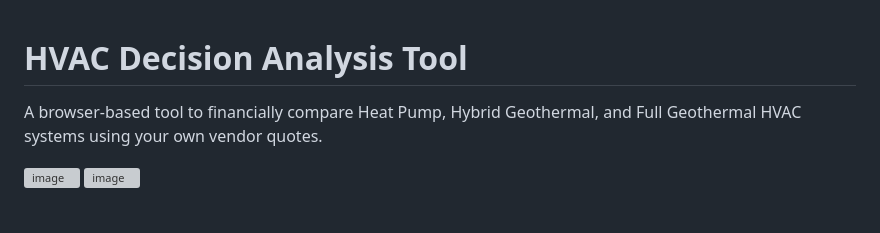
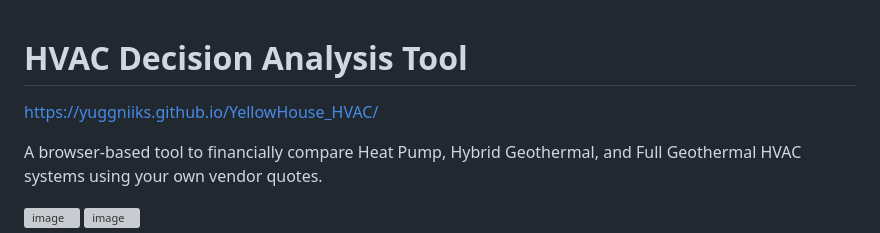
Before and after one commit to yuggniiks/YellowHouse_HVAC, a Markdown page: README.md, the part around the change. Rendered like a GitHub page; blank space fills up the shorter version; grey boxes are pictures that could not be loaded.

```diff
--- a/README.md
+++ b/README.md
@@ -1,4 +1,6 @@
 # HVAC Decision Analysis Tool
+
+https://yuggniiks.github.io/YellowHouse_HVAC/
 
 A browser-based tool to financially compare Heat Pump, Hybrid Geothermal, and Full Geothermal HVAC systems using your own vendor quotes.
 
```
